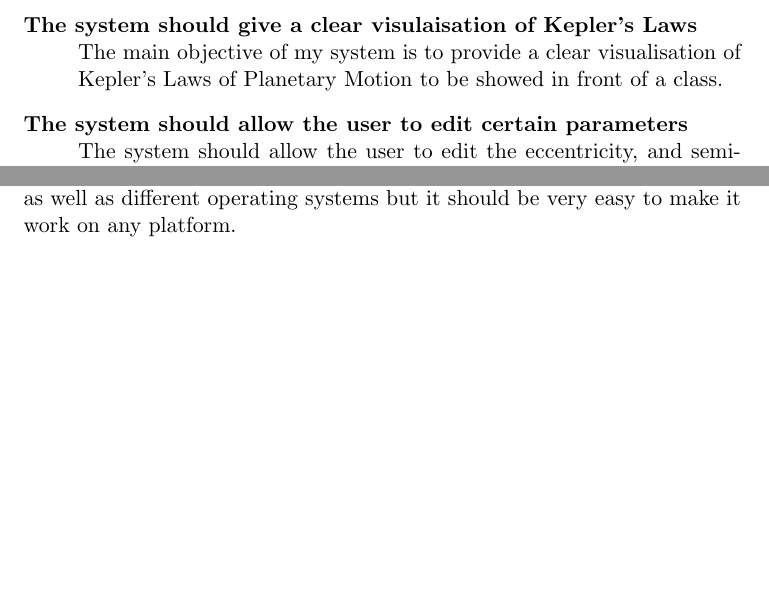
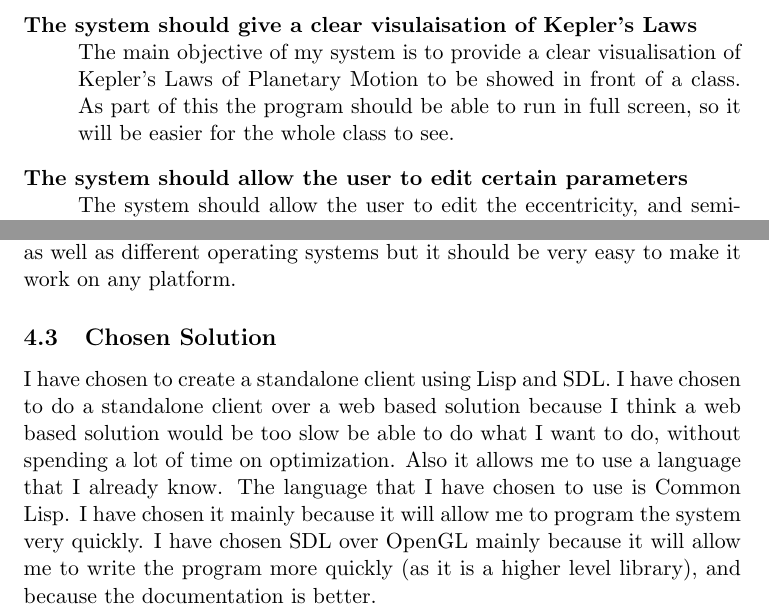
Before and after one commit to mondoman712/OrbSim, a LaTeX document (doc/project.tex, which reads doc/tex/analysis.tex): two parts of pages 5 and 7 of 9, joined at a grey line, cut so that both start at the same text, the shorter picture padded with empty space. Compiled offline with pdfLaTeX.

Commit message:
added chosen solution

```diff
--- a/doc/tex/analysis.tex
+++ b/doc/tex/analysis.tex
@@ -87,7 +87,9 @@ program.
 		\hfill \\
 		The main objective of my system is to provide a clear
 		visualisation of Kepler's Laws of Planetary Motion to be showed
-		in front of a class.
+		in front of a class. As part of this the program should be able
+		to run in full screen, so it will be easier for the whole class
+		to see.
 	\item[The system should allow the user to edit certain parameters]
 		\hfill \\
 		The system should allow the user to edit the eccentricity, and
@@ -170,3 +172,15 @@ Lisp dialect. If I decide to use 3D graphics a web based client would not be as
 good as it would run very slowly. Also I would have to worry about my program
 being compatible with different browsers as well as different operating systems
 but it should be very easy to make it work on any platform.
+
+%%
+\subsection{Chosen Solution}
+I have chosen to create a standalone client using Lisp and SDL. I have chosen to
+do a standalone client over a web based solution because I think a web based
+solution would be too slow be able to do what I want to do, without spending a
+lot of time on optimization. Also it allows me to use a language that I already
+know. The language that I have chosen to use is Common Lisp. I have chosen it
+mainly because it will allow me to program the system very quickly. I have
+chosen SDL over OpenGL mainly because it will allow me to write the program more
+quickly (as it is a higher level library), and because the documentation is
+better.
```
Also changed, not shown: doc/tex/analysis.tex (2 more changed lines).
